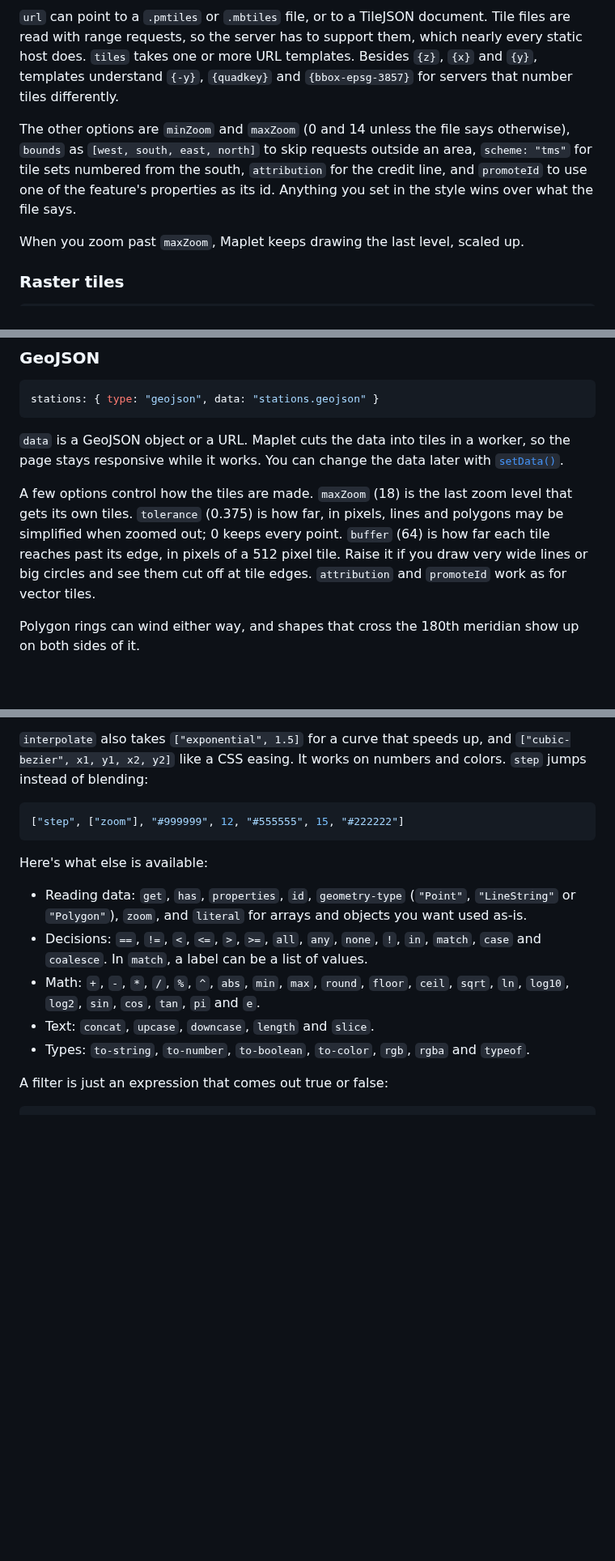
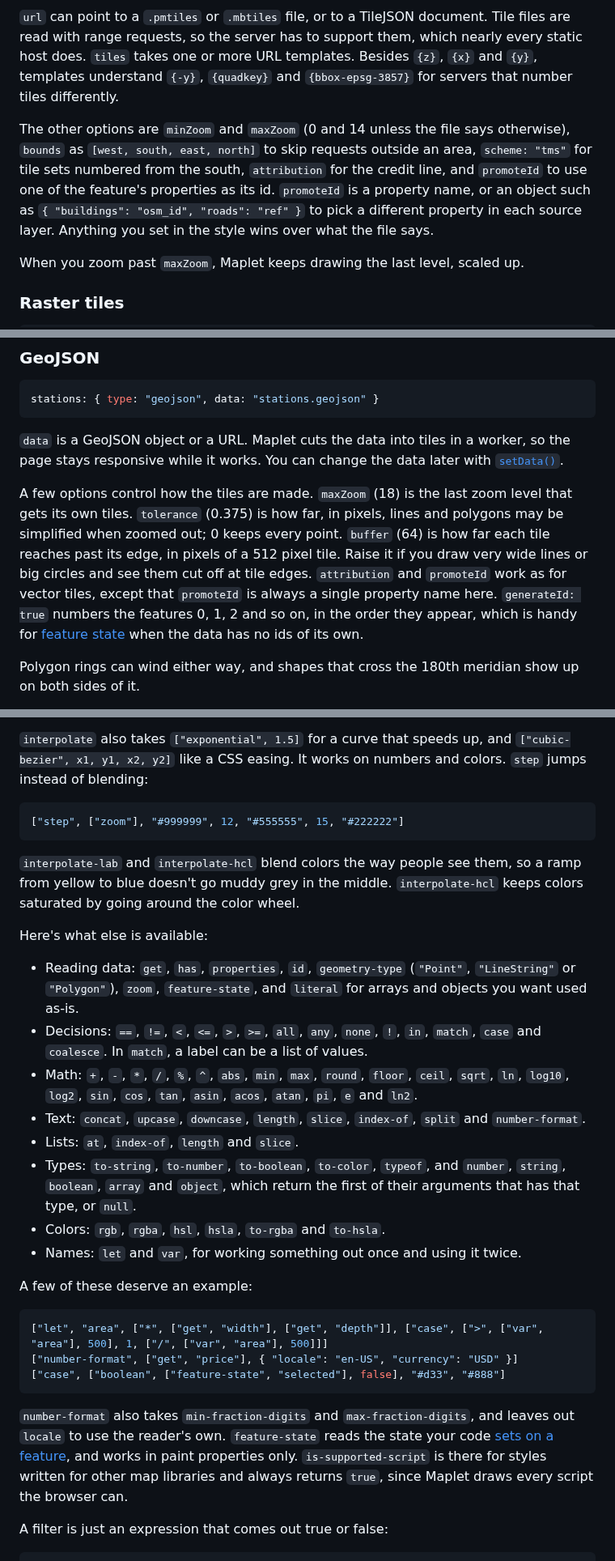
Before and after one commit to grangedevgroup-code/mapkern-gl-js, a Markdown page: docs/style.md, 3 parts joined by grey strips. Shown at 81% size. GitHub-like rendering; blank space fills up the shorter version.

````diff
--- a/docs/style.md
+++ b/docs/style.md
@@ -30,7 +30,7 @@ roads: { type: "vector", tiles: ["https://example.com/tiles/{z}/{x}/{y}.pbf"], m
 
 `url` can point to a `.pmtiles` or `.mbtiles` file, or to a TileJSON document. Tile files are read with range requests, so the server has to support them, which nearly every static host does. `tiles` takes one or more URL templates. Besides `{z}`, `{x}` and `{y}`, templates understand `{-y}`, `{quadkey}` and `{bbox-epsg-3857}` for servers that number tiles differently.
 
-The other options are `minZoom` and `maxZoom` (0 and 14 unless the file says otherwise), `bounds` as `[west, south, east, north]` to skip requests outside an area, `scheme: "tms"` for tile sets numbered from the south, `attribution` for the credit line, and `promoteId` to use one of the feature's properties as its id. Anything you set in the style wins over what the file says.
+The other options are `minZoom` and `maxZoom` (0 and 14 unless the file says otherwise), `bounds` as `[west, south, east, north]` to skip requests outside an area, `scheme: "tms"` for tile sets numbered from the south, `attribution` for the credit line, and `promoteId` to use one of the feature's properties as its id. `promoteId` is a property name, or an object such as `{ "buildings": "osm_id", "roads": "ref" }` to pick a different property in each source layer. Anything you set in the style wins over what the file says.
 
 When you zoom past `maxZoom`, Maplet keeps drawing the last level, scaled up.
 
@@ -64,7 +64,7 @@ stations: { type: "geojson", data: "stations.geojson" }
 
 `data` is a GeoJSON object or a URL. Maplet cuts the data into tiles in a worker, so the page stays responsive while it works. You can change the data later with [`setData()`](api.md#geojson).
 
-A few options control how the tiles are made. `maxZoom` (18) is the last zoom level that gets its own tiles. `tolerance` (0.375) is how far, in pixels, lines and polygons may be simplified when zoomed out; 0 keeps every point. `buffer` (64) is how far each tile reaches past its edge, in pixels of a 512 pixel tile. Raise it if you draw very wide lines or big circles and see them cut off at tile edges. `attribution` and `promoteId` work as for vector tiles.
+A few options control how the tiles are made. `maxZoom` (18) is the last zoom level that gets its own tiles. `tolerance` (0.375) is how far, in pixels, lines and polygons may be simplified when zoomed out; 0 keeps every point. `buffer` (64) is how far each tile reaches past its edge, in pixels of a 512 pixel tile. Raise it if you draw very wide lines or big circles and see them cut off at tile edges. `attribution` and `promoteId` work as for vector tiles, except that `promoteId` is always a single property name here. `generateId: true` numbers the features 0, 1, 2 and so on, in the order they appear, which is handy for [feature state](api.md#highlighting-features) when the data has no ids of its own.
 
 Polygon rings can wind either way, and shapes that cross the 180th meridian show up on both sides of it.
 
@@ -246,13 +246,28 @@ The first one reads a property. The second picks a color by road class, with whi
 ["step", ["zoom"], "#999999", 12, "#555555", 15, "#222222"]
 ```
 
+`interpolate-lab` and `interpolate-hcl` blend colors the way people see them, so a ramp from yellow to blue doesn't go muddy grey in the middle. `interpolate-hcl` keeps colors saturated by going around the color wheel.
+
 Here's what else is available:
 
-- Reading data: `get`, `has`, `properties`, `id`, `geometry-type` (`"Point"`, `"LineString"` or `"Polygon"`), `zoom`, and `literal` for arrays and objects you want used as-is.
+- Reading data: `get`, `has`, `properties`, `id`, `geometry-type` (`"Point"`, `"LineString"` or `"Polygon"`), `zoom`, `feature-state`, and `literal` for arrays and objects you want used as-is.
 - Decisions: `==`, `!=`, `<`, `<=`, `>`, `>=`, `all`, `any`, `none`, `!`, `in`, `match`, `case` and `coalesce`. In `match`, a label can be a list of values.
-- Math: `+`, `-`, `*`, `/`, `%`, `^`, `abs`, `min`, `max`, `round`, `floor`, `ceil`, `sqrt`, `ln`, `log10`, `log2`, `sin`, `cos`, `tan`, `pi` and `e`.
-- Text: `concat`, `upcase`, `downcase`, `length` and `slice`.
-- Types: `to-string`, `to-number`, `to-boolean`, `to-color`, `rgb`, `rgba` and `typeof`.
+- Math: `+`, `-`, `*`, `/`, `%`, `^`, `abs`, `min`, `max`, `round`, `floor`, `ceil`, `sqrt`, `ln`, `log10`, `log2`, `sin`, `cos`, `tan`, `asin`, `acos`, `atan`, `pi`, `e` and `ln2`.
+- Text: `concat`, `upcase`, `downcase`, `length`, `slice`, `index-of`, `split` and `number-format`.
+- Lists: `at`, `index-of`, `length` and `slice`.
+- Types: `to-string`, `to-number`, `to-boolean`, `to-color`, `typeof`, and `number`, `string`, `boolean`, `array` and `object`, which return the first of their arguments that has that type, or `null`.
+- Colors: `rgb`, `rgba`, `hsl`, `hsla`, `to-rgba` and `to-hsla`.
+- Names: `let` and `var`, for working something out once and using it twice.
+
+A few of these deserve an example:
+
+```js
+["let", "area", ["*", ["get", "width"], ["get", "depth"]], ["case", [">", ["var", "area"], 500], 1, ["/", ["var", "area"], 500]]]
+["number-format", ["get", "price"], { "locale": "en-US", "currency": "USD" }]
+["case", ["boolean", ["feature-state", "selected"], false], "#d33", "#888"]
+```
+
+`number-format` also takes `min-fraction-digits` and `max-fraction-digits`, and leaves out `locale` to use the reader's own. `feature-state` reads the state your code [sets on a feature](api.md#highlighting-features), and works in paint properties only. `is-supported-script` is there for styles written for other map libraries and always returns `true`, since Maplet draws every script the browser can.
 
 A filter is just an expression that comes out true or false:
 
````
